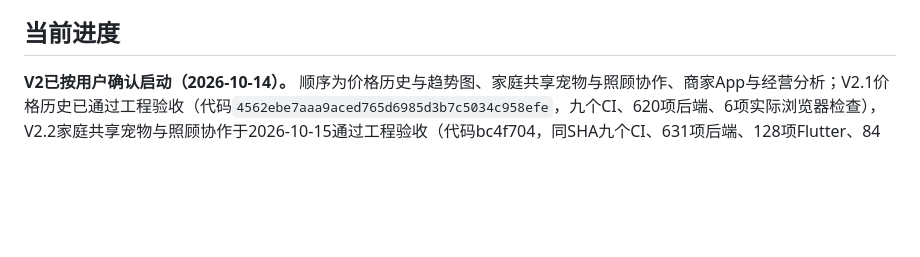
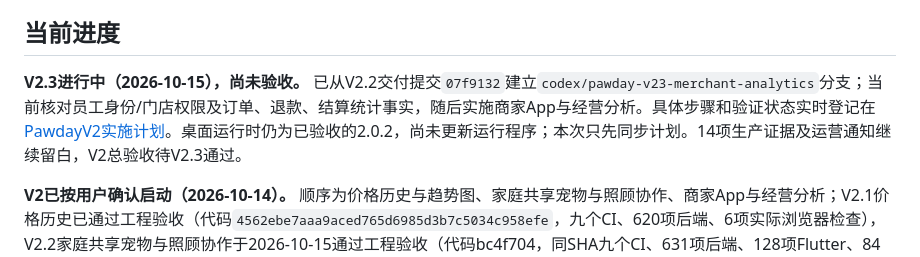
Before and after one commit to zhoulianghao000-web/-, a Markdown page: docs/PawdayV1实施计划.md, the part around one of its changes. GitHub-like rendering; blank space fills up the shorter version.

```diff
--- a/docs/PawdayV1实施计划.md
+++ b/docs/PawdayV1实施计划.md
@@ -4,5 +4,7 @@
 
 ## 当前进度
+
+**V2.3进行中（2026-10-15），尚未验收。** 已从V2.2交付提交`07f9132`建立`codex/pawday-v23-merchant-analytics`分支；当前核对员工身份/门店权限及订单、退款、结算统计事实，随后实施商家App与经营分析。具体步骤和验证状态实时登记在[PawdayV2实施计划](PawdayV2实施计划.md#v23-实时执行记录)。桌面运行时仍为已验收的2.0.2，尚未更新运行程序；本次只先同步计划。14项生产证据及运营通知继续留白，V2总验收待V2.3通过。
 
 **V2已按用户确认启动（2026-10-14）。** 顺序为价格历史与趋势图、家庭共享宠物与照顾协作、商家App与经营分析；V2.1价格历史已通过工程验收（代码`4562ebe7aaa9aced765d6985d3b7c5034c958efe`，九个CI、620项后端、6项实际浏览器检查），V2.2家庭共享宠物与照顾协作于2026-10-15通过工程验收（代码bc4f704，同SHA九个CI、631项后端、128项Flutter、84个实际共享响应及14项浏览器检查）；交付2.0.2-engineering，下一阶段V2.3商家App与经营分析，见[V2.2报告](V2.2-家庭共享-验收报告.md)，见[PawdayV2实施计划](PawdayV2实施计划.md)。本次指令覆盖历史“暂不启动V2/V3”的安排；历史验收与V1待复核事项仍保留，每步继续开发交付包、验收报告和计划同步。
 
```
Also changed, not shown: other parts of docs/PawdayV1实施计划.md (+1 -1 lines), docs/PawdayV2实施计划.md (+16 -1 lines).
